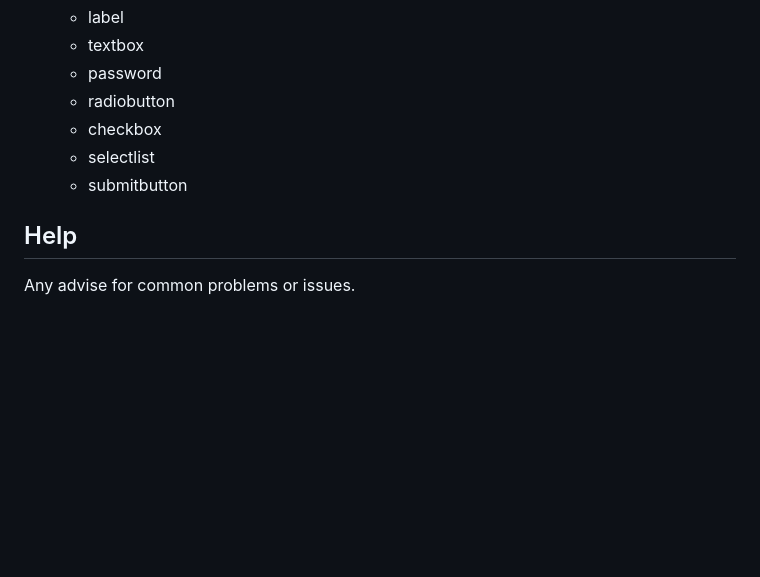
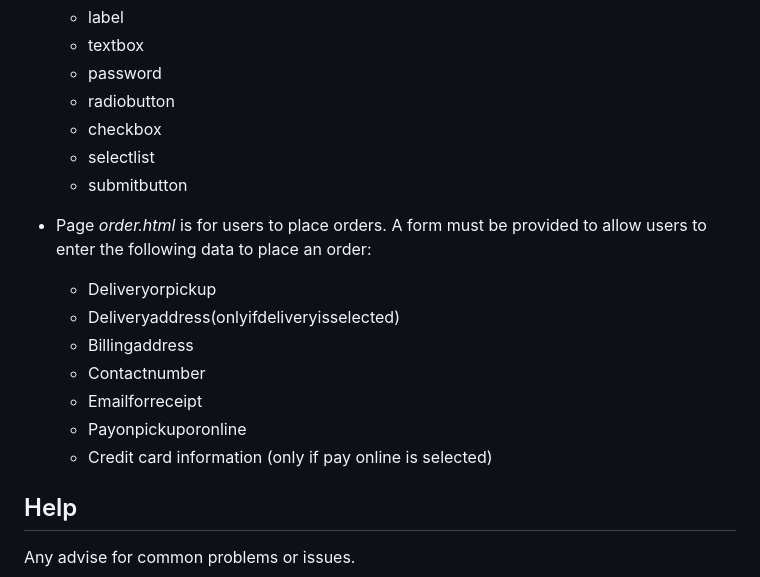
Before and after one commit to HoDucManhNguyen/Dreamy-Coffee-Website-Project, a Markdown page: README.md, the part around the change. Rendered like a GitHub page; blank space fills up the shorter version.

```diff
--- a/README.md
+++ b/README.md
@@ -47,6 +47,18 @@ The three webpages must be developed using HTML5. All pages must ***not contain
   * selectlist
   * submitbutton
 
++ Page *order.html* is for users to place orders. A form must be provided to allow users to enter the following data to place an order:
+
+  * Deliveryorpickup
+  * Deliveryaddress(onlyifdeliveryisselected)
+  * Billingaddress
+  * Contactnumber
+  * Emailforreceipt
+  * Payonpickuporonline
+  * Credit card information (only if pay online is
+selected)
+
+
 ## Help
 
 Any advise for common problems or issues.
```
